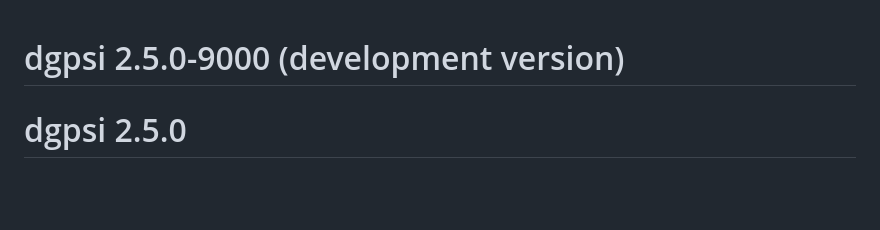
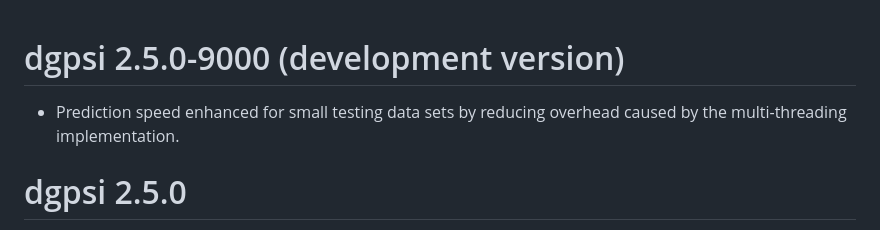
Before and after one commit to mingdeyu/dgpsi-R, a Markdown page: NEWS.md, the part around the change. GitHub-like rendering; blank space fills up the shorter version.

```diff
--- a/NEWS.md
+++ b/NEWS.md
@@ -1,4 +1,5 @@
 # dgpsi 2.5.0-9000 (development version)
+- Prediction speed enhanced for small testing data sets by reducing overhead caused by the multi-threading implementation.
 
 # dgpsi 2.5.0
 - Training times for DGP emulators are now approximately 30%-40% faster.
```
